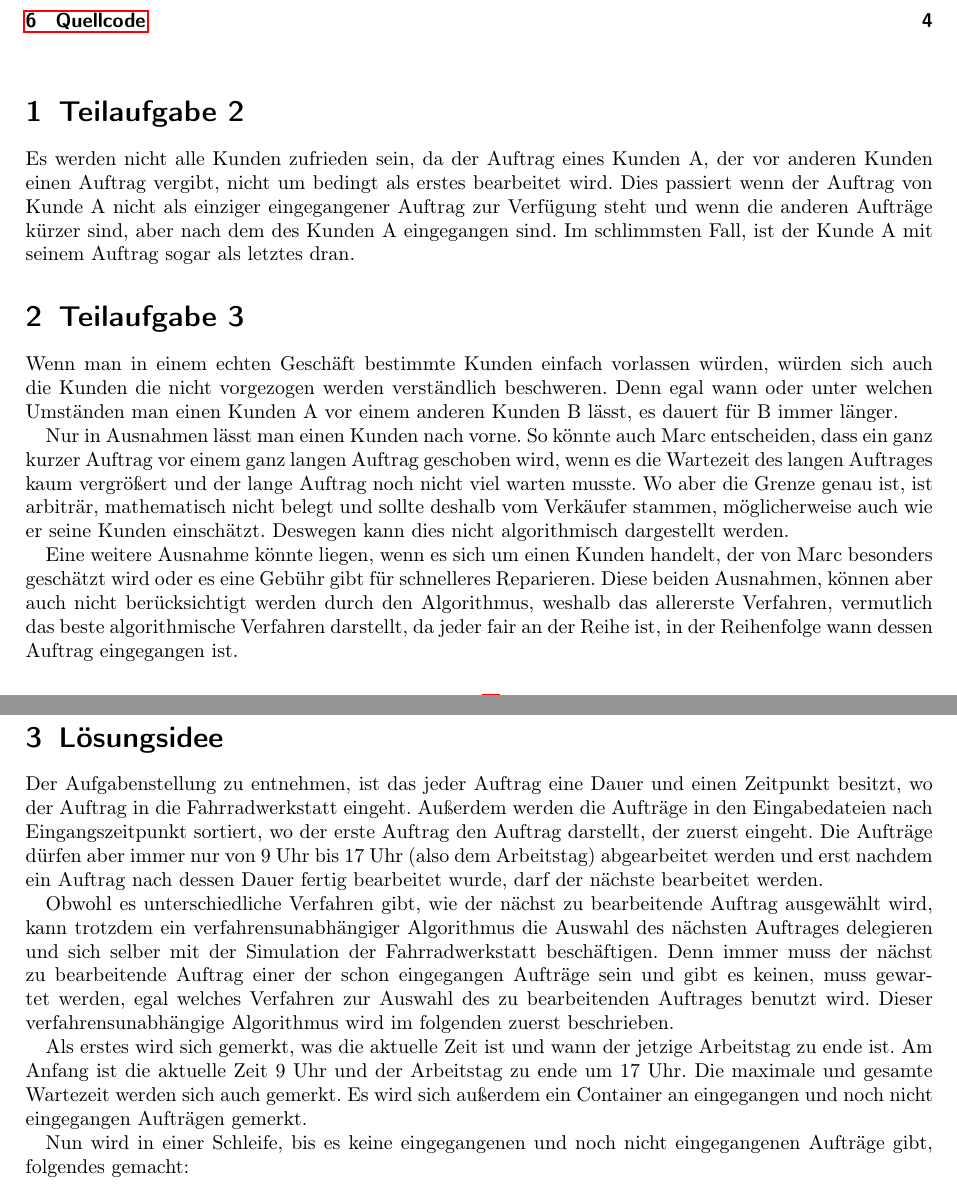
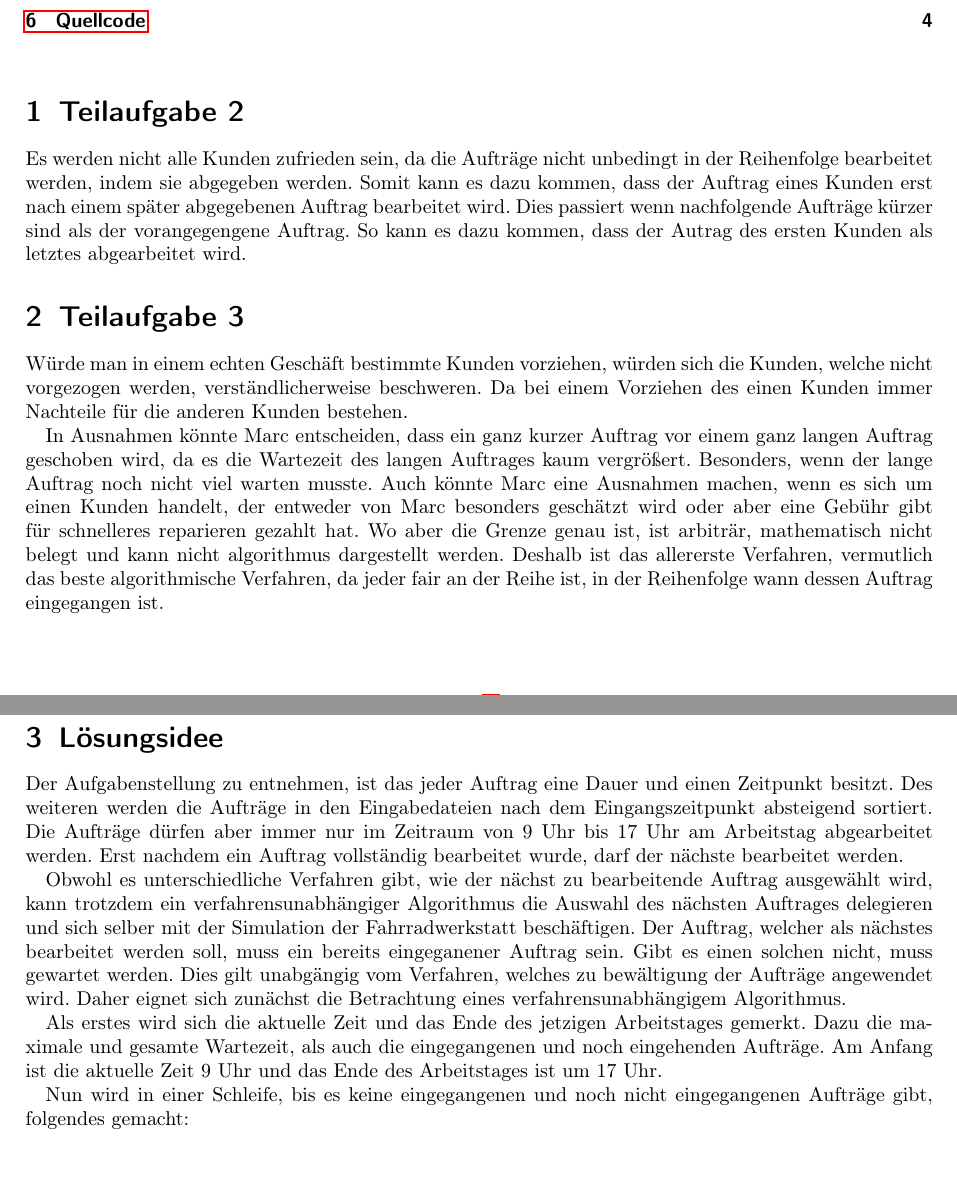
Before and after one commit to schiller-sql/bwinf, a LaTeX document (Aufgabe4/Fahrradwerkstatt.tex): two parts of pages 1 and 2 of 7, joined at a grey line, cut so that both start at the same text, the shorter picture padded with empty space. Compiled offline with pdfLaTeX.

Commit message:
Language improvement in Fahrradwerkstatt.tex

```diff
--- a/Aufgabe4/Fahrradwerkstatt.tex
+++ b/Aufgabe4/Fahrradwerkstatt.tex
@@ -1,5 +1,5 @@
 \documentclass[a4paper,10pt,ngerman]{scrartcl}
-\usepackage[ngerman]{babel}
+\usepackage{babel}
 \usepackage[T1]{fontenc}
 \usepackage[utf8x]{inputenc}
 \usepackage[a4paper,margin=2.5cm,footskip=0.5cm]{geometry}
@@ -91,51 +91,40 @@
 \vspace{0.5cm}
 
 \section{Teilaufgabe 2}\label{sec:begruendung2}
-Es werden nicht alle Kunden zufrieden sein, da der Auftrag eines Kunden A, der vor anderen Kunden einen Auftrag vergibt,
-nicht um bedingt als erstes bearbeitet wird. Dies passiert wenn der Auftrag von Kunde A
-nicht als einziger eingegangener Auftrag zur Verfügung steht und wenn die anderen Aufträge kürzer sind,
-aber nach dem des Kunden A eingegangen sind.
-Im schlimmsten Fall, ist der Kunde A mit seinem Auftrag sogar als letztes dran.
+Es werden nicht alle Kunden zufrieden sein, da die Aufträge nicht unbedingt in der Reihenfolge bearbeitet werden, indem sie abgegeben werden. Somit kann es dazu kommen, dass der Auftrag eines Kunden erst nach einem später abgegebenen Auftrag bearbeitet wird. Dies passiert wenn nachfolgende Aufträge kürzer sind als der vorangegengene Auftrag.
+So kann es dazu kommen, dass der Autrag des ersten Kunden als letztes abgearbeitet wird.
 
 \section{Teilaufgabe 3}\label{sec:begruendung3 }
-Wenn man in einem echten Geschäft bestimmte Kunden einfach vorlassen würden,
-würden sich auch die Kunden die nicht vorgezogen werden verständlich beschweren.
-Denn egal wann oder unter welchen Umständen man einen Kunden A
-vor einem anderen Kunden B lässt, es dauert für B immer länger.
+Würde man in einem echten Geschäft bestimmte Kunden vorziehen,
+würden sich die Kunden, welche nicht vorgezogen werden, verständlicherweise beschweren.
+Da bei einem Vorziehen des einen Kunden immer Nachteile für die anderen Kunden bestehen.
 
-Nur in Ausnahmen lässt man einen Kunden nach vorne.
-So könnte auch Marc entscheiden, dass ein ganz kurzer Auftrag vor einem ganz langen Auftrag geschoben wird,
-wenn es die Wartezeit des langen Auftrages kaum vergrößert
-und der lange Auftrag noch nicht viel warten musste. Wo aber die Grenze genau ist,
-ist arbiträr, mathematisch nicht belegt und sollte deshalb vom Verkäufer stammen,
-möglicherweise auch wie er seine Kunden einschätzt.  Deswegen kann dies nicht algorithmisch dargestellt werden.
-
-Eine weitere Ausnahme könnte liegen, wenn es sich um einen Kunden handelt,
-der von Marc besonders geschätzt wird oder es eine Gebühr gibt für schnelleres Reparieren.
-Diese beiden Ausnahmen, können aber auch nicht berücksichtigt werden durch den Algorithmus,
-weshalb das allererste Verfahren, vermutlich das beste algorithmische Verfahren darstellt, da jeder fair an der Reihe ist,
+In Ausnahmen könnte Marc entscheiden, dass ein ganz kurzer Auftrag vor einem ganz langen Auftrag geschoben wird,
+da es die Wartezeit des langen Auftrages kaum vergrößert.
+Besonders, wenn der lange Auftrag noch nicht viel warten musste.
+Auch könnte Marc eine Ausnahmen machen, wenn es sich um einen Kunden handelt, der entweder von Marc besonders geschätzt wird oder aber eine Gebühr gibt für schnelleres reparieren gezahlt hat.
+Wo aber die Grenze genau ist, ist arbiträr, mathematisch nicht belegt und kann nicht algorithmus dargestellt werden.
+Deshalb ist das allererste Verfahren, vermutlich das beste algorithmische Verfahren, da jeder fair an der Reihe ist,
 in der Reihenfolge wann dessen Auftrag eingegangen ist.
 
 \section{Lösungsidee}\label{sec:losungsidee}
-Der Aufgabenstellung zu entnehmen, ist das jeder Auftrag eine Dauer und einen Zeitpunkt besitzt,
-wo der Auftrag in die Fahrradwerkstatt eingeht. Außerdem werden die Aufträge in den Eingabedateien
-nach Eingangszeitpunkt sortiert, wo der erste Auftrag den Auftrag darstellt, der zuerst eingeht.
-Die Aufträge dürfen aber immer nur von 9 Uhr bis 17 Uhr (also dem Arbeitstag) abgearbeitet werden
-und erst nachdem ein Auftrag
-nach dessen Dauer fertig bearbeitet wurde, darf der nächste bearbeitet werden.
+Der Aufgabenstellung zu entnehmen, ist das jeder Auftrag eine Dauer und einen Zeitpunkt besitzt.
+Des weiteren werden die Aufträge in den Eingabedateien
+nach dem Eingangszeitpunkt absteigend sortiert.
+Die Aufträge dürfen aber immer nur im Zeitraum von 9 Uhr bis 17 Uhr am Arbeitstag abgearbeitet werden.
+Erst nachdem ein Auftrag vollständig bearbeitet wurde, darf der nächste bearbeitet werden.
 
 Obwohl es unterschiedliche Verfahren gibt, wie der nächst zu bearbeitende Auftrag ausgewählt wird,
 kann trotzdem ein verfahrensunabhängiger Algorithmus die Auswahl des nächsten Auftrages delegieren
 und sich selber mit der Simulation der Fahrradwerkstatt beschäftigen.
-Denn immer muss der nächst zu bearbeitende Auftrag
-einer der schon eingegangen Aufträge sein und gibt es keinen, muss gewartet werden,
-egal welches Verfahren zur Auswahl des zu bearbeitenden Auftrages benutzt wird.
-Dieser verfahrensunabhängige Algorithmus wird im folgenden zuerst beschrieben.
+Der Auftrag, welcher als nächstes bearbeitet werden soll, muss ein bereits eingeganener Auftrag sein.
+Gibt es einen solchen nicht, muss gewartet werden.
+Dies gilt unabgängig vom Verfahren, welches zu bewältigung der Aufträge angewendet wird.
+Daher eignet sich zunächst die Betrachtung eines verfahrensunabhängigem Algorithmus.
 
-Als erstes wird sich gemerkt, was die aktuelle Zeit ist und wann der jetzige Arbeitstag zu ende ist.
-Am Anfang ist die aktuelle Zeit 9 Uhr und der Arbeitstag zu ende um 17 Uhr.
-Die maximale und gesamte Wartezeit werden sich auch gemerkt.
-Es wird sich außerdem ein Container an eingegangen und noch nicht eingegangen Aufträgen gemerkt.
+Als erstes wird sich die aktuelle Zeit und das Ende des jetzigen Arbeitstages gemerkt.
+Dazu die maximale und gesamte Wartezeit, als auch die eingegangenen und noch eingehenden Aufträge.
+Am Anfang ist die aktuelle Zeit 9 Uhr und das Ende des Arbeitstages ist um 17 Uhr.
 
 Nun wird in einer Schleife, bis es keine eingegangenen und noch nicht eingegangenen Aufträge gibt, folgendes gemacht:
 \begin{itemize}
```
